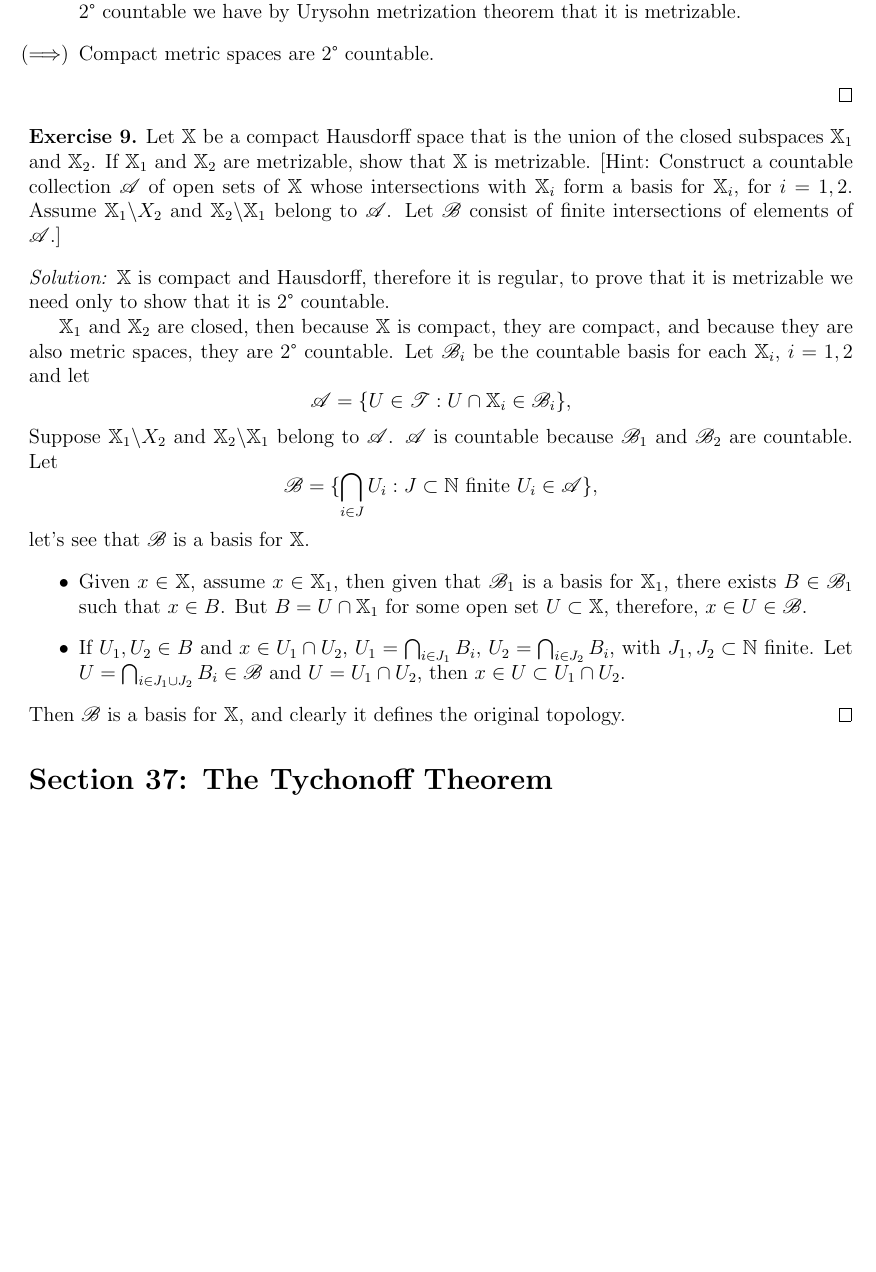
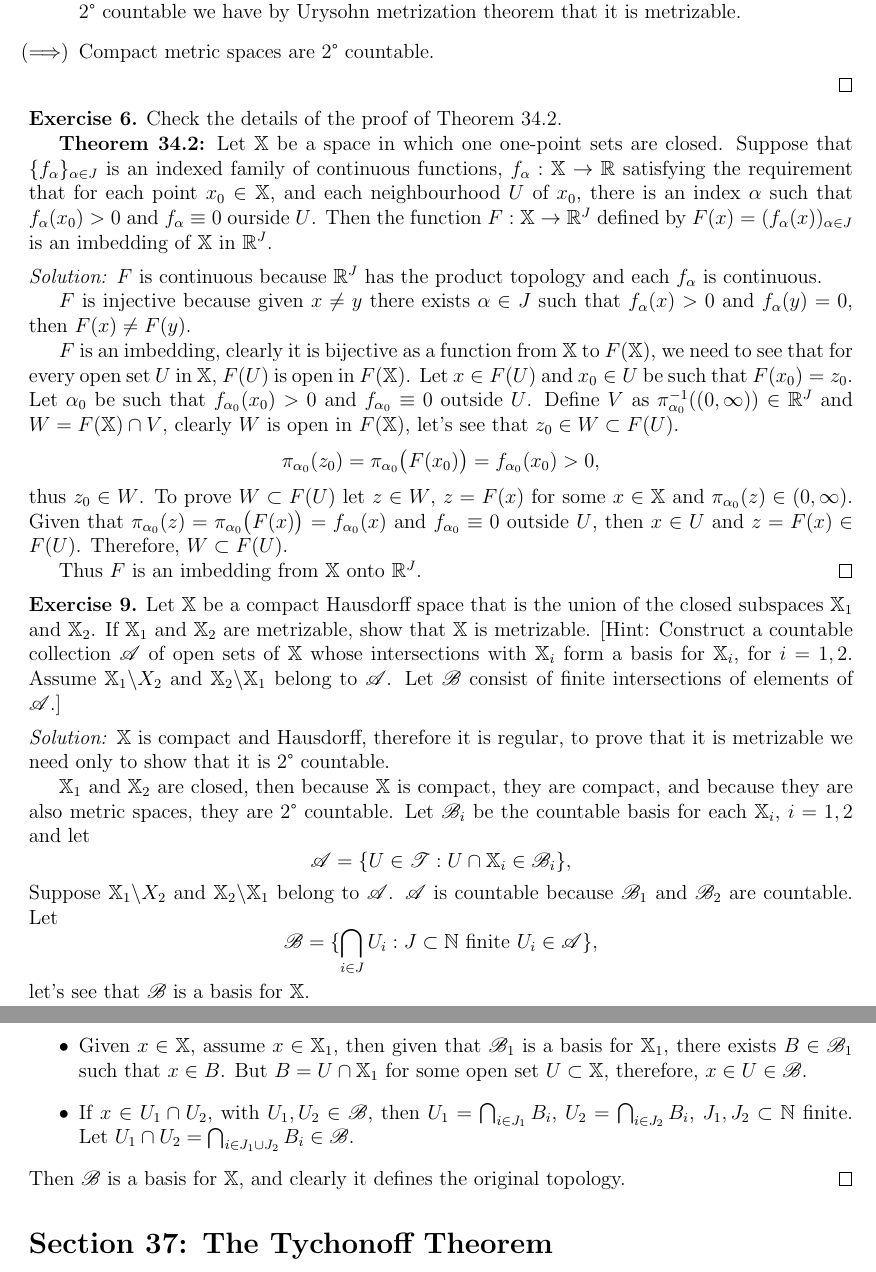
Before and after one commit to AnadeOre/munkres-topology-solutions, a LaTeX document (Solutions.tex): part of page 35 of 36 before the commit and two parts of pages 35 and 36 of 36 after it, the two joined at a grey line, cut so that both start at the same text, the shorter picture padded with empty space. Compiled offline with pdfLaTeX.

```diff
--- a/Solutions.tex
+++ b/Solutions.tex
@@ -1809,6 +1809,25 @@
   \end{itemize}
 \end{solution}
 
+\begin{exerr}{6}
+  Check the details of the proof of Theorem 34.2.
+
+  \textbf{Theorem 34.2:} Let $\X$ be a space in which one one-point sets are closed. Suppose that $\{ f_{\alpha} \}_{\alpha\in J}$ is an indexed family of continuous functions, $f_{\alpha}:\X\to\R$ satisfying the requirement that for each point $x_{0}\in\X$, and each neighbourhood $U$ of $x_{0}$, there is an index $\alpha$ such that $f_{\alpha}(x_{0})>0$ and $f_{\alpha}\equiv 0$ ourside $U$. Then the function $F:\X\to\R^J$ defined by $F(x) = (f_{\alpha}(x))_{\alpha\in J}$ is an imbedding of $\X$ in $\R^J$.
+\end{exerr}
+\begin{solution}
+  $F$ is continuous because $\R^J$ has the product topology and each $f_{\alpha}$ is continuous.
+
+  $F$ is injective because given $x\neq y$ there exists $\alpha\in J$ such that $f_{\alpha}(x)>0$ and $f_{\alpha}(y)=0$, then $F(x)\neq F(y)$.
+
+  $F$ is an imbedding, clearly it is bijective as a function from $\X$ to $F(\X)$, we need to see that for every open set $U$ in $\X$, $F(U)$ is open in $F(\X)$. Let $x\in F(U)$ and $x_{0}\in U$ be such that $F(x_{0}) = z_{0}$. Let $\alpha_{0}$ be such that $f_{\alpha_{0}}(x_{0})>0$ and $f_{\alpha_{0}}\equiv 0$ outside $U$. Define $V$ as $\pi^{-1}_{\alpha_{0}}((0,\infty))\in \R^J$ and $W = F(\X)\cap V$, clearly $W$ is open in $F(\X)$, let's see that $z_{0}\in W\subset F(U)$.
+  \begin{equation*}
+      \pi_{\alpha_{0}}(z_{0}) = \pi_{\alpha_{0}}\big( F(x_{0}) \big) = f_{\alpha_{0}}(x_{0})>0,
+  \end{equation*}
+  thus $z_{0}\in W$. To prove $W\subset F(U)$ let $z\in W$, $z = F(x)$ for some $x\in \X$ and $\pi_{\alpha_{0}}(z) \in (0,\infty)$. Given that $\pi_{\alpha_{0}}(z) = \pi_{\alpha_{0}}\big( F(x) \big) = f_{\alpha_{0}}(x)$ and $f_{\alpha_{0}}\equiv 0$ outside $U$, then $x\in U$ and $z = F(x)\in F(U)$. Therefore, $W\subset F(U)$.
+
+  Thus $F$ is an imbedding from $\X$ onto $\R^J$.
+\end{solution}
+
 \begin{exerr}{9}
   Let $\X$ be a compact Hausdorff space that is the union of the closed subspaces $\X_{1}$ and $\X_{2}$. If $\X_{1}$ and $\X_{2}$ are metrizable, show that $\X$ is metrizable. [Hint: Construct a countable collection $\A$ of open sets of $\X$ whose intersections with $\X_{i}$ form a basis for $\X_{i}$, for $i=1,2$. Assume $\X_{1}\backslash X_{2}$ and $\X_{2}\backslash \X_{1}$ belong to $\A$. Let $\B$ consist of finite intersections of elements of $\A$.]
 \end{exerr}
@@ -1826,7 +1845,7 @@
   let's see that $\B$ is a basis for $\X$.
   \begin{itemize}
     \item Given $x\in\X$, assume $x\in\X_{1}$, then given that $\B_{1}$ is a basis for $\X_{1}$, there exists $B\in \B_{1}$ such that $x\in B$. But $B = U\cap\X_{1}$ for some open set $U\subset\X$, therefore, $x\in U\in\B$.
-    \item If $U_{1},U_{2}\in B$ and $x\in U_{1}\cap U_{2}$, $U_{1} = \bigcap_{i\in J_{1}}B_{i}$, $U_{2} = \bigcap_{i\in J_{2}}B_{i}$, with $J_{1},J_{2}\subset\N$ finite. Let $U = \bigcap_{i\in J_{1}\cup J_{2}} B_{i}\in \B$ and $U = U_{1}\cap U_{2}$, then $x\in U\subset U_{1}\cap U_{2}$.
+    \item If $x\in U_{1}\cap U_{2}$, with $U_{1},U_{2}\in\B$, then $U_{1} = \bigcap_{i\in J_{1}}B_{i}$, $U_{2} = \bigcap_{i\in J_{2}}B_{i}$, $J_{1},J_{2}\subset\N$ finite. Let $U_{1}\cap U_{2} = \bigcap_{i\in J_{1}\cup J_{2}} B_{i}\in \B$.
   \end{itemize}
   Then $\B$ is a basis for $\X$, and clearly it defines the original topology.
 \end{solution}
```
Also changed, not shown: Solutions.pdf, Solutions.tex (6 more changed lines).
